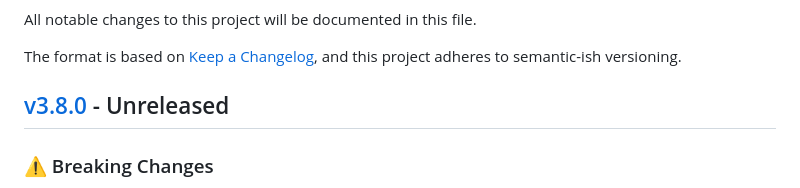
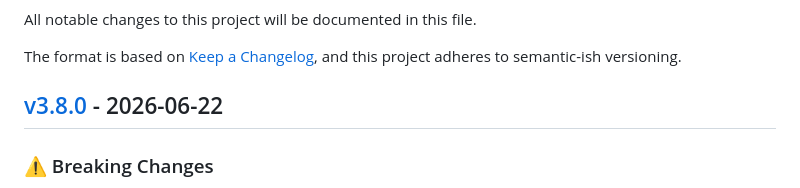
Before and after one commit to gookit/gcli, a Markdown page: CHANGELOG.md, the part around one of its changes. GitHub-like rendering.

Commit message:
docs(changelog): 标记 v3.8.0 发布日期 2026-06-22
将 [v3.8.0] - Unreleased 改为发布日期, compare 链接 HEAD->v3.8.0。

Co-Authored-By: Claude Opus 4.8 (1M context) <noreply@anthropic.com>

```diff
--- a/CHANGELOG.md
+++ b/CHANGELOG.md
@@ -5,7 +5,7 @@ All notable changes to this project will be documented in this file.
 The format is based on [Keep a Changelog](https://keepachangelog.com/),
 and this project adheres to semantic-ish versioning.
 
-## [v3.8.0] - Unreleased
+## [v3.8.0] - 2026-06-22
 
 ### ⚠️ Breaking Changes
 
```
Also changed, not shown: other parts of CHANGELOG.md (+1 -1 lines).
